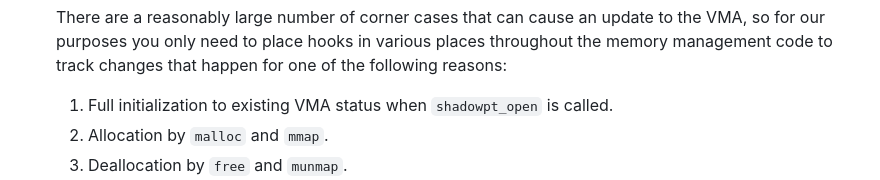
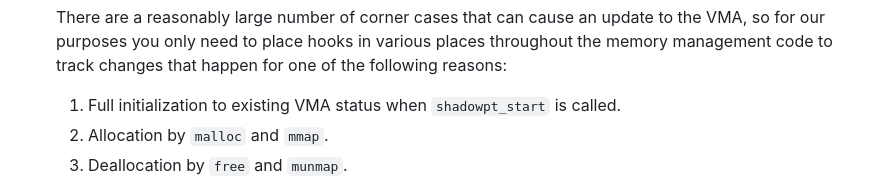
Before and after one commit to W4118/W4118.github.io, a Markdown page: homework/hw5.md, the part around the change. GitHub-like rendering.

Commit message:
Update hw5.md
full initialization of VMA info on start not open

```diff
--- a/homework/hw5.md
+++ b/homework/hw5.md
@@ -302,7 +302,7 @@ First, focus on correctly tracking changes to VMAs (both existence and state) wi
 
     There are a reasonably large number of corner cases that can cause an update to the VMA, so for our purposes you only need to place hooks in various places throughout the memory management code to track changes that happen for one of the following reasons:
 
-    1.  Full initialization to existing VMA status when `shadowpt_open` is called.
+    1.  Full initialization to existing VMA status when `shadowpt_start` is called.
     2.  Allocation by `malloc` and `mmap`.
     3.  Deallocation by `free` and `munmap`.
     4.  Full deallocation due to process exit.
```
